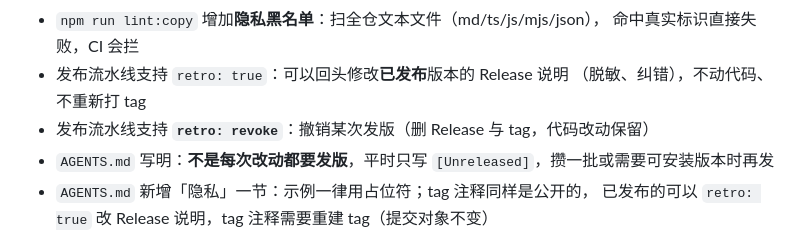
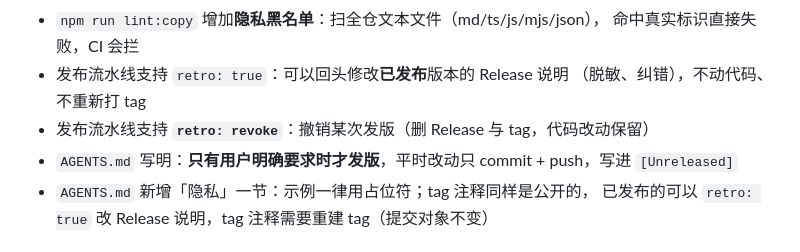
Before and after one commit to mihucho/cf-tg-checkin, a Markdown page: CHANGELOG.md, the part around the change. Rendered like a GitHub page.

```diff
--- a/CHANGELOG.md
+++ b/CHANGELOG.md
@@ -45,7 +45,7 @@ push 后 `.github/workflows/release.yml` 会自动：跑检查 → 写 `package.
 - 发布流水线支持 `retro: true`：可以回头修改**已发布**版本的 Release 说明
   （脱敏、纠错），不动代码、不重新打 tag
 - 发布流水线支持 **`retro: revoke`**：撤销某次发版（删 Release 与 tag，代码改动保留）
-- `AGENTS.md` 写明：**不是每次改动都要发版**，平时只写 `[Unreleased]`，攒一批或需要可安装版本时再发
+- `AGENTS.md` 写明：**只有用户明确要求时才发版**，平时改动只 commit + push，写进 `[Unreleased]`
 - `AGENTS.md` 新增「隐私」一节：示例一律用占位符；tag 注释同样是公开的，
   已发布的可以 `retro: true` 改 Release 说明，tag 注释需要重建 tag（提交对象不变）
 
```
Also changed, not shown: AGENTS.md (+3 -2 lines).
